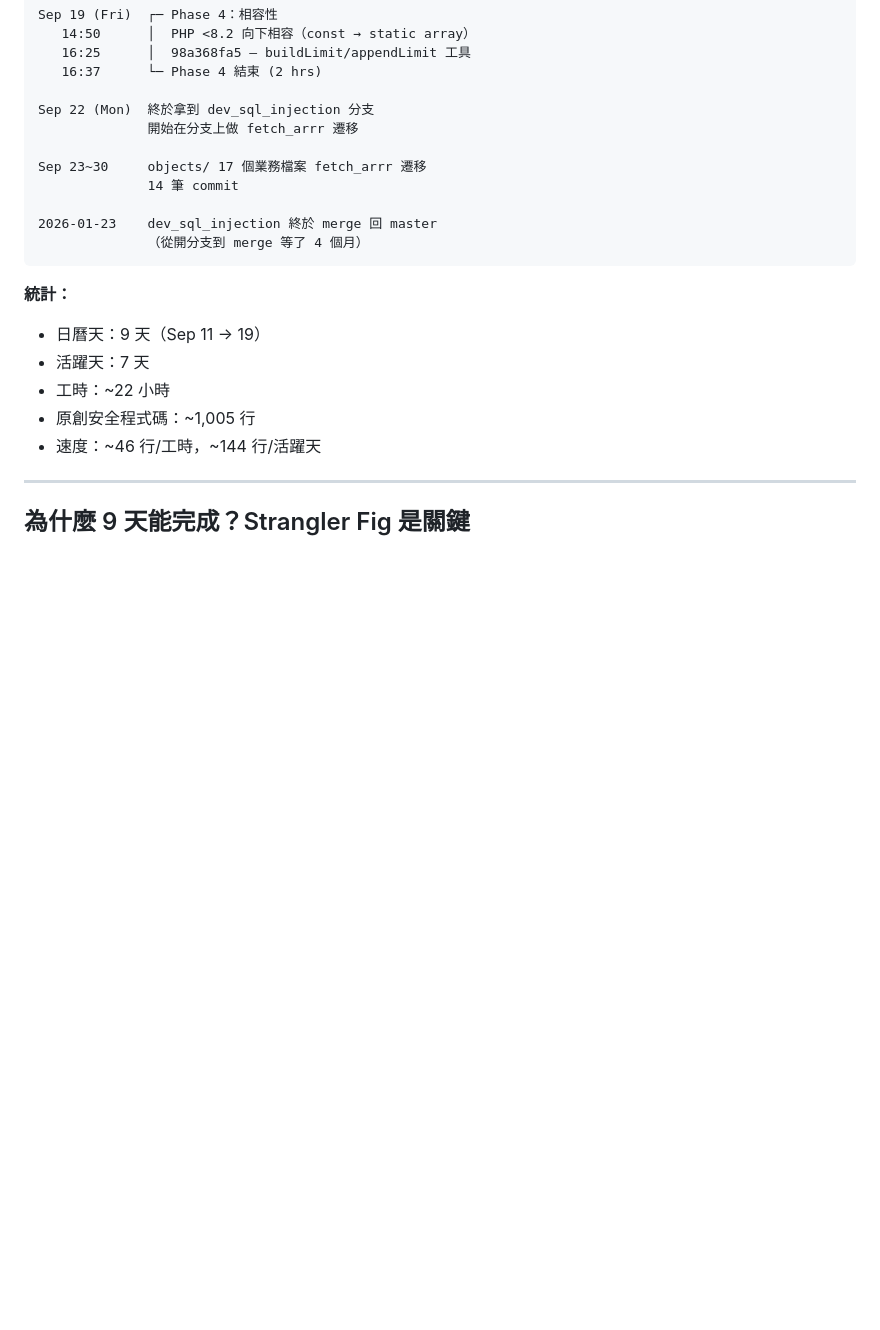
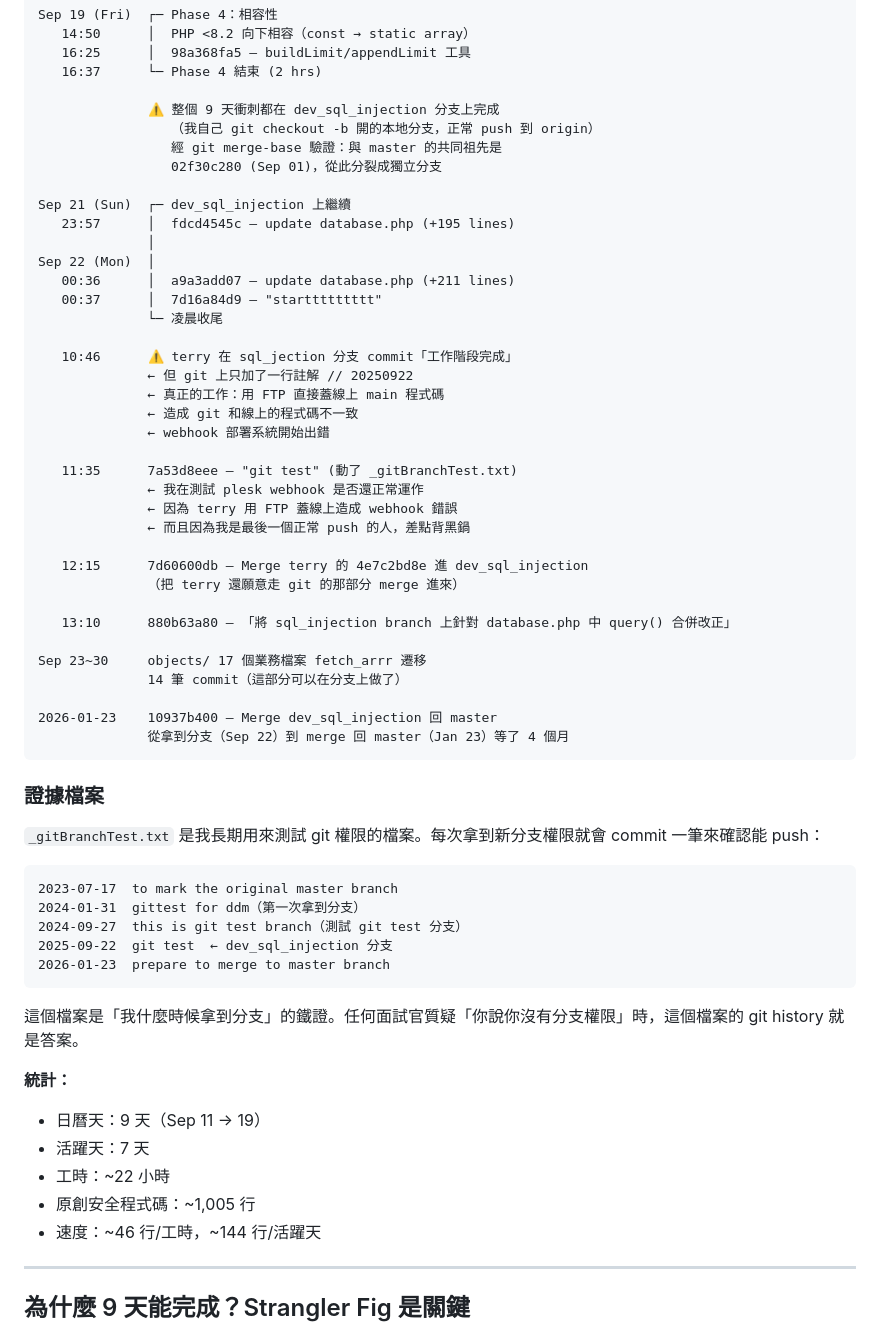
Before and after one commit to TuanTsungShiang/ez_crm, a Markdown page: scheme/legacy_knowledge_transfer/04_jsonapi_security_architecture.md, the part around one of its changes. Drawn GitHub-style; blank space fills up the shorter version.

````diff
--- a/scheme/legacy_knowledge_transfer/04_jsonapi_security_architecture.md
+++ b/scheme/legacy_knowledge_transfer/04_jsonapi_security_architecture.md
@@ -404,15 +404,55 @@ Sep 19 (Fri)  ┌─ Phase 4：相容性
    16:25      │  98a368fa5 — buildLimit/appendLimit 工具
    16:37      └─ Phase 4 結束 (2 hrs)
 
-Sep 22 (Mon)  終於拿到 dev_sql_injection 分支
-              開始在分支上做 fetch_arrr 遷移
+              ⚠️ 整個 9 天衝刺都在 dev_sql_injection 分支上完成
+                 （我自己 git checkout -b 開的本地分支，正常 push 到 origin）
+                 經 git merge-base 驗證：與 master 的共同祖先是
+                 02f30c280 (Sep 01)，從此分裂成獨立分支
+
+Sep 21 (Sun)  ┌─ dev_sql_injection 上繼續
+   23:57      │  fdcd4545c — update database.php (+195 lines)
+              │
+Sep 22 (Mon)  │
+   00:36      │  a9a3add07 — update database.php (+211 lines)
+   00:37      │  7d16a84d9 — "starttttttttt"
+              └─ 凌晨收尾
+
+   10:46      ⚠️ terry 在 sql_jection 分支 commit「工作階段完成」
+              ← 但 git 上只加了一行註解 // 20250922
+              ← 真正的工作：用 FTP 直接蓋線上 main 程式碼
+              ← 造成 git 和線上的程式碼不一致
+              ← webhook 部署系統開始出錯
+
+   11:35      7a53d8eee — "git test" (動了 _gitBranchTest.txt)
+              ← 我在測試 plesk webhook 是否還正常運作
+              ← 因為 terry 用 FTP 蓋線上造成 webhook 錯誤
+              ← 而且因為我是最後一個正常 push 的人，差點背黑鍋
+
+   12:15      7d60600db — Merge terry 的 4e7c2bd8e 進 dev_sql_injection
+              （把 terry 還願意走 git 的那部分 merge 進來）
+
+   13:10      880b63a80 — 「將 sql_injection branch 上針對 database.php 中 query() 合併改正」
 
 Sep 23~30     objects/ 17 個業務檔案 fetch_arrr 遷移
-              14 筆 commit
+              14 筆 commit（這部分可以在分支上做了）
 
-2026-01-23    dev_sql_injection 終於 merge 回 master
-              （從開分支到 merge 等了 4 個月）
+2026-01-23    10937b400 — Merge dev_sql_injection 回 master
+              從拿到分支（Sep 22）到 merge 回 master（Jan 23）等了 4 個月
 ```
+
+### 證據檔案
+
+`_gitBranchTest.txt` 是我長期用來測試 git 權限的檔案。每次拿到新分支權限就會 commit 一筆來確認能 push：
+
+```
+2023-07-17  to mark the original master branch
+2024-01-31  gittest for ddm（第一次拿到分支）
+2024-09-27  this is git test branch（測試 git test 分支）
+2025-09-22  git test  ← dev_sql_injection 分支
+2026-01-23  prepare to merge to master branch
+```
+
+這個檔案是「我什麼時候拿到分支」的鐵證。任何面試官質疑「你說你沒有分支權限」時，這個檔案的 git history 就是答案。
 
 **統計：**
 - 日曆天：9 天（Sep 11 → 19）
````
Also changed, not shown: other parts of scheme/legacy_knowledge_transfer/04_jsonapi_security_architecture.md (+56 -8 lines).
